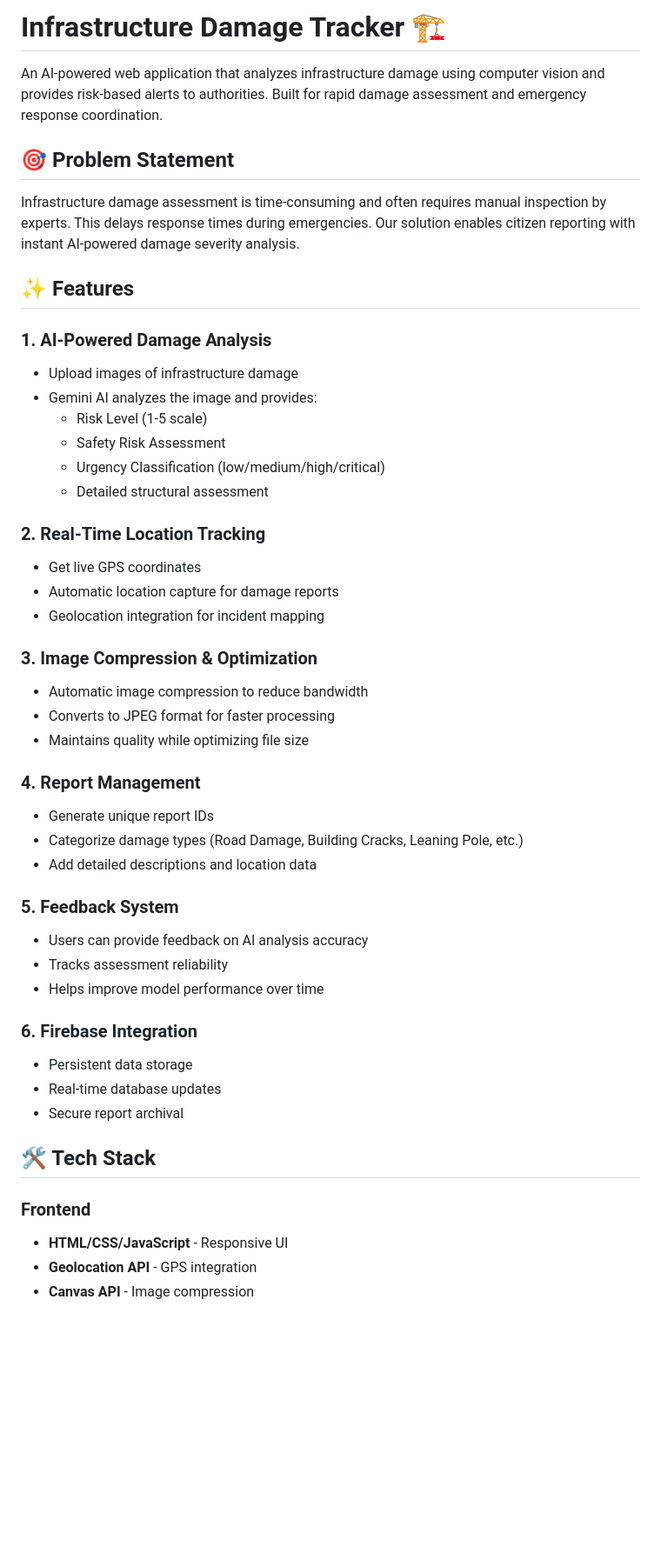
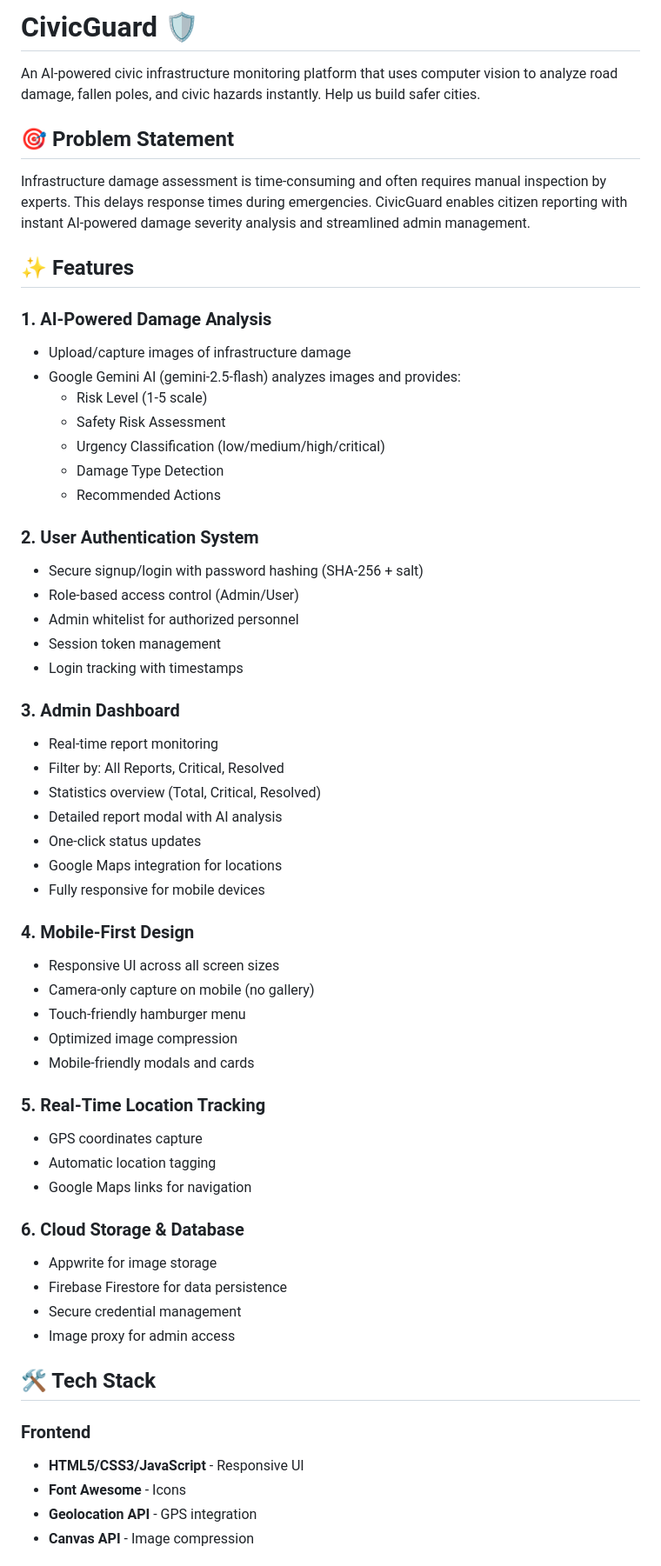
Before and after one commit to ankyagg/infra-tracker-v2, a Markdown page: README.md, the part around one of its changes. Shown at 87% size. GitHub-like rendering; blank space fills up the shorter version.

Commit message:
Revise README for CivicGuard

```diff
--- a/README.md
+++ b/README.md
@@ -1,50 +1,61 @@
-# Infrastructure Damage Tracker 🏗️
+# CivicGuard 🛡️
 
-An AI-powered web application that analyzes infrastructure damage using computer vision and provides risk-based alerts to authorities. Built for rapid damage assessment and emergency response coordination.
+An AI-powered civic infrastructure monitoring platform that uses computer vision to analyze road damage, fallen poles, and civic hazards instantly. Help us build safer cities.
 
 ## 🎯 Problem Statement
 
-Infrastructure damage assessment is time-consuming and often requires manual inspection by experts. This delays response times during emergencies. Our solution enables citizen reporting with instant AI-powered damage severity analysis.
+Infrastructure damage assessment is time-consuming and often requires manual inspection by experts. This delays response times during emergencies. CivicGuard enables citizen reporting with instant AI-powered damage severity analysis and streamlined admin management.
 
 ## ✨ Features
 
 ### 1. **AI-Powered Damage Analysis**
-- Upload images of infrastructure damage
-- Gemini AI analyzes the image and provides:
+- Upload/capture images of infrastructure damage
+- Google Gemini AI (gemini-2.5-flash) analyzes images and provides:
   - Risk Level (1-5 scale)
   - Safety Risk Assessment
   - Urgency Classification (low/medium/high/critical)
-  - Detailed structural assessment
+  - Damage Type Detection
+  - Recommended Actions
 
-### 2. **Real-Time Location Tracking**
-- Get live GPS coordinates
-- Automatic location capture for damage reports
-- Geolocation integration for incident mapping
+### 2. **User Authentication System**
+- Secure signup/login with password hashing (SHA-256 + salt)
+- Role-based access control (Admin/User)
+- Admin whitelist for authorized personnel
+- Session token management
+- Login tracking with timestamps
 
-### 3. **Image Compression & Optimization**
-- Automatic image compression to reduce bandwidth
-- Converts to JPEG format for faster processing
-- Maintains quality while optimizing file size
+### 3. **Admin Dashboard**
+- Real-time report monitoring
+- Filter by: All Reports, Critical, Resolved
+- Statistics overview (Total, Critical, Resolved)
+- Detailed report modal with AI analysis
+- One-click status updates
+- Google Maps integration for locations
+- Fully responsive for mobile devices
 
-### 4. **Report Management**
-- Generate unique report IDs
-- Categorize damage types (Road Damage, Building Cracks, Leaning Pole, etc.)
-- Add detailed descriptions and location data
+### 4. **Mobile-First Design**
+- Responsive UI across all screen sizes
+- Camera-only capture on mobile (no gallery)
+- Touch-friendly hamburger menu
+- Optimized image compression
+- Mobile-friendly modals and cards
 
-### 5. **Feedback System**
-- Users can provide feedback on AI analysis accuracy
-- Tracks assessment reliability
-- Helps improve model performance over time
+### 5. **Real-Time Location Tracking**
+- GPS coordinates capture
+- Automatic location tagging
+- Google Maps links for navigation
 
-### 6. **Firebase Integration**
-- Persistent data storage
-- Real-time database updates
-- Secure report archival
+### 6. **Cloud Storage & Database**
+- Appwrite for image storage
+- Firebase Firestore for data persistence
+- Secure credential management
+- Image proxy for admin access
 
 ## 🛠️ Tech Stack
 
 ### Frontend
-- **HTML/CSS/JavaScript** - Responsive UI
+- **HTML5/CSS3/JavaScript** - Responsive UI
+- **Font Awesome** - Icons
 - **Geolocation API** - GPS integration
 - **Canvas API** - Image compression
 
```
Also changed, not shown: other parts of README.md (+140 -128 lines).
